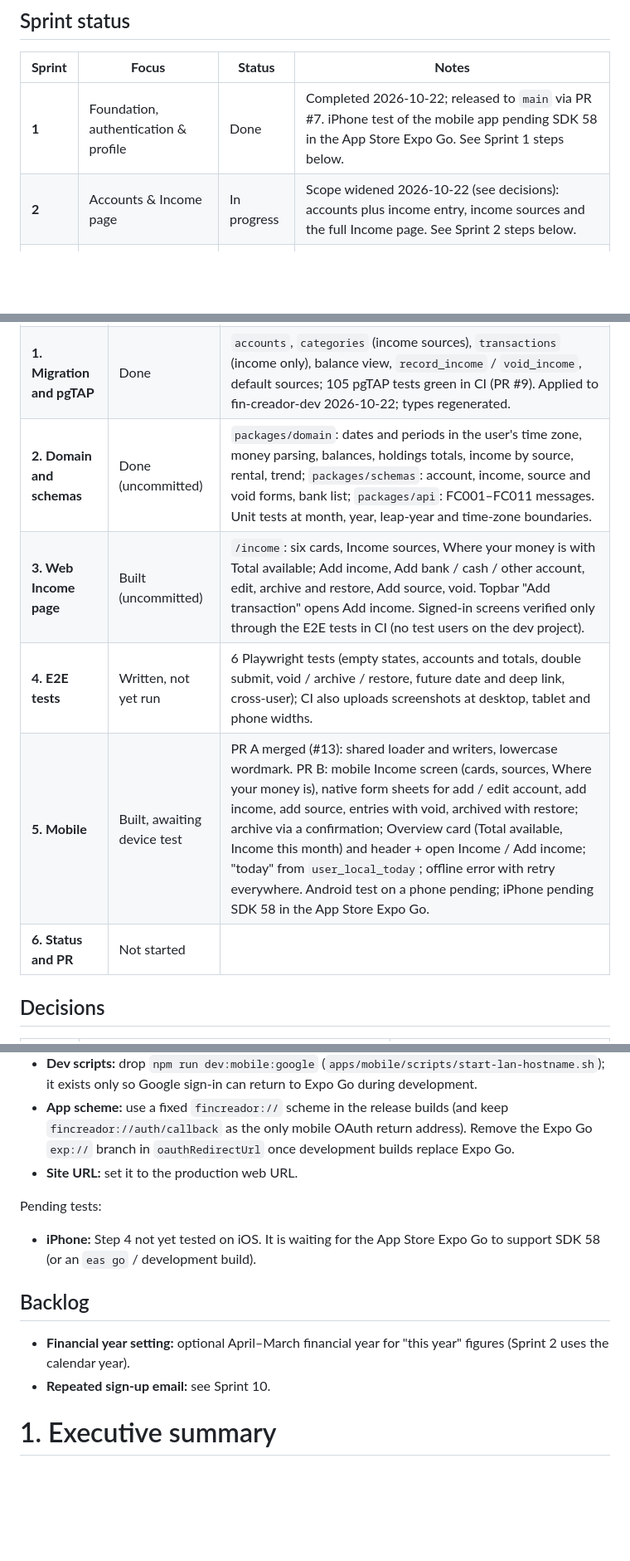
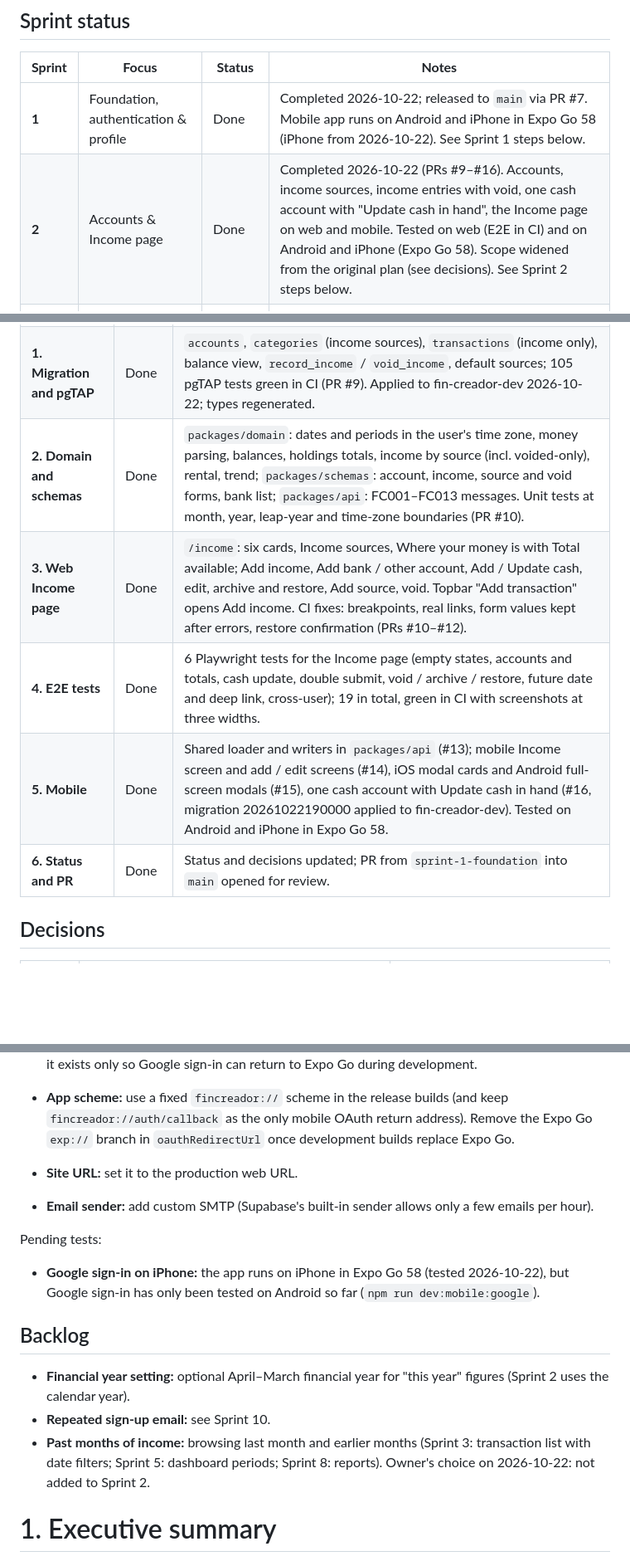
Before and after one commit to geraltofriviasujeet/Fin-Creador, a Markdown page: docs/sprint-plan.md, 3 parts joined by grey strips. Shown at 83% size. Drawn GitHub-style; blank space fills up the shorter version.

Commit message:
Docs: mark Sprint 2 done
Sprint 2 (accounts and the Income page) Done: steps 2-6 Done with their
PRs (#9-#16); tested on web (E2E) and on Android and iPhone in Expo Go 58.
Sprint 1 note updated (iPhone now runs in Expo Go 58). Before production:
custom SMTP added; pending test narrowed to Google sign-in on iPhone.
Backlog: browsing past months of income (Sprints 3, 5, 8).

Co-Authored-By: Claude Opus 5.5 <noreply@anthropic.com>

```diff
--- a/docs/sprint-plan.md
+++ b/docs/sprint-plan.md
@@ -23,8 +23,8 @@ Last updated: 2026-10-22.
 
 | **Sprint** | **Focus** | **Status** | **Notes** |
 |----|----|----|----|
-| **1** | Foundation, authentication & profile | Done | Completed 2026-10-22; released to `main` via PR #7. iPhone test of the mobile app pending SDK 58 in the App Store Expo Go. See Sprint 1 steps below. |
-| **2** | Accounts & Income page | In progress | Scope widened 2026-10-22 (see decisions): accounts plus income entry, income sources and the full Income page. See Sprint 2 steps below. |
+| **1** | Foundation, authentication & profile | Done | Completed 2026-10-22; released to `main` via PR #7. Mobile app runs on Android and iPhone in Expo Go 58 (iPhone from 2026-10-22). See Sprint 1 steps below. |
+| **2** | Accounts & Income page | Done | Completed 2026-10-22 (PRs #9–#16). Accounts, income sources, income entries with void, one cash account with "Update cash in hand", the Income page on web and mobile. Tested on web (E2E in CI) and on Android and iPhone (Expo Go 58). Scope widened from the original plan (see decisions). See Sprint 2 steps below. |
 | **3** | Expense & transaction tracking | Not started | Income entry, the transactions table and safe void moved into Sprint 2. |
 | **4** | Recurring items | Not started | Income sources and the Income page moved into Sprint 2; recurring rules and mark received/paid stay here. |
 | **5** | Dashboard & analytics | Not started | |
@@ -55,11 +55,11 @@ Last updated: 2026-10-22.
 |----|----|----|
 | **0. Docs** | Done | Scope change recorded here; Income screens added to `docs/design-spec.md`; CLAUDE.md §5 clarified. |
 | **1. Migration and pgTAP** | Done | `accounts`, `categories` (income sources), `transactions` (income only), balance view, `record_income` / `void_income`, default sources; 105 pgTAP tests green in CI (PR #9). Applied to fin-creador-dev 2026-10-22; types regenerated. |
-| **2. Domain and schemas** | Done (uncommitted) | `packages/domain`: dates and periods in the user's time zone, money parsing, balances, holdings totals, income by source, rental, trend; `packages/schemas`: account, income, source and void forms, bank list; `packages/api`: FC001–FC011 messages. Unit tests at month, year, leap-year and time-zone boundaries. |
-| **3. Web Income page** | Built (uncommitted) | `/income`: six cards, Income sources, Where your money is with Total available; Add income, Add bank / cash / other account, edit, archive and restore, Add source, void. Topbar "Add transaction" opens Add income. Signed-in screens verified only through the E2E tests in CI (no test users on the dev project). |
-| **4. E2E tests** | Written, not yet run | 6 Playwright tests (empty states, accounts and totals, double submit, void / archive / restore, future date and deep link, cross-user); CI also uploads screenshots at desktop, tablet and phone widths. |
-| **5. Mobile** | Built, awaiting device test | PR A merged (#13): shared loader and writers, lowercase wordmark. PR B: mobile Income screen (cards, sources, Where your money is), native form sheets for add / edit account, add income, add source, entries with void, archived with restore; archive via a confirmation; Overview card (Total available, Income this month) and header + open Income / Add income; "today" from `user_local_today`; offline error with retry everywhere. Android test on a phone pending; iPhone pending SDK 58 in the App Store Expo Go. |
-| **6. Status and PR** | Not started | |
+| **2. Domain and schemas** | Done | `packages/domain`: dates and periods in the user's time zone, money parsing, balances, holdings totals, income by source (incl. voided-only), rental, trend; `packages/schemas`: account, income, source and void forms, bank list; `packages/api`: FC001–FC013 messages. Unit tests at month, year, leap-year and time-zone boundaries (PR #10). |
+| **3. Web Income page** | Done | `/income`: six cards, Income sources, Where your money is with Total available; Add income, Add bank / other account, Add / Update cash, edit, archive and restore, Add source, void. Topbar "Add transaction" opens Add income. CI fixes: breakpoints, real links, form values kept after errors, restore confirmation (PRs #10–#12). |
+| **4. E2E tests** | Done | 6 Playwright tests for the Income page (empty states, accounts and totals, cash update, double submit, void / archive / restore, future date and deep link, cross-user); 19 in total, green in CI with screenshots at three widths. |
+| **5. Mobile** | Done | Shared loader and writers in `packages/api` (#13); mobile Income screen and add / edit screens (#14), iOS modal cards and Android full-screen modals (#15), one cash account with Update cash in hand (#16, migration 20261022190000 applied to fin-creador-dev). Tested on Android and iPhone in Expo Go 58. |
+| **6. Status and PR** | Done | Status and decisions updated; PR from `sprint-1-foundation` into `main` opened for review. |
 
 ## Decisions
 
@@ -104,14 +104,17 @@ Development-only settings that must be removed or replaced before any production
 - **App scheme:** use a fixed `fincreador://` scheme in the release builds (and keep `fincreador://auth/callback` as the only mobile OAuth return address). Remove the Expo Go `exp://` branch in `oauthRedirectUrl` once development builds replace Expo Go.
 - **Site URL:** set it to the production web URL.
 
+- **Email sender:** add custom SMTP (Supabase's built-in sender allows only a few emails per hour).
+
 Pending tests:
 
-- **iPhone:** Step 4 not yet tested on iOS. It is waiting for the App Store Expo Go to support SDK 58 (or an `eas go` / development build).
+- **Google sign-in on iPhone:** the app runs on iPhone in Expo Go 58 (tested 2026-10-22), but Google sign-in has only been tested on Android so far (`npm run dev:mobile:google`).
 
 ## Backlog
 
 - **Financial year setting:** optional April–March financial year for "this year" figures (Sprint 2 uses the calendar year).
 - **Repeated sign-up email:** see Sprint 10.
+- **Past months of income:** browsing last month and earlier months (Sprint 3: transaction list with date filters; Sprint 5: dashboard periods; Sprint 8: reports). Owner's choice on 2026-10-22: not added to Sprint 2.
 
 # 1. Executive summary
 
```
